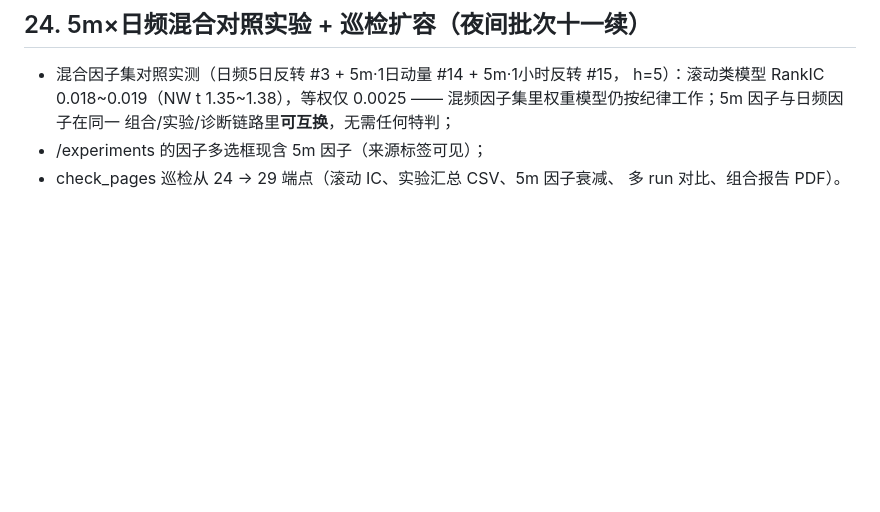
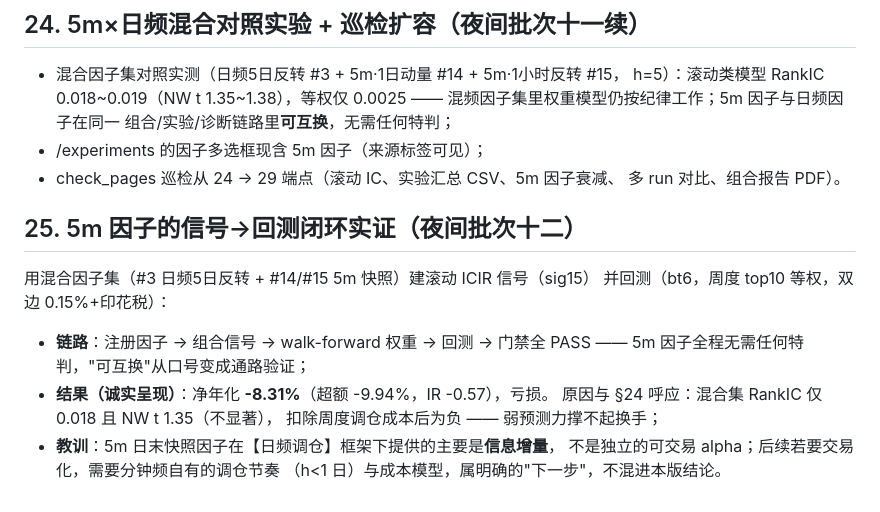
Before and after one commit to cf-region-master/quantlab, a Markdown page: docs/RESEARCH_NOTES.md, the part around the change. Rendered like a GitHub page; blank space fills up the shorter version.

Commit message:
feat(research): 5m 混合信号 sig15 + 回测 bt6 闭环实证（负结果如实呈现）+ 研究笔记§25

```diff
--- a/docs/RESEARCH_NOTES.md
+++ b/docs/RESEARCH_NOTES.md
@@ -311,3 +311,17 @@ configs/factors_5m.yaml 到因子库的通路 —— 5m 因子与日频因子在
 - /experiments 的因子多选框现含 5m 因子（来源标签可见）；
 - check_pages 巡检从 24 → 29 端点（滚动 IC、实验汇总 CSV、5m 因子衰减、
   多 run 对比、组合报告 PDF）。
+
+## 25. 5m 因子的信号→回测闭环实证（夜间批次十二）
+
+用混合因子集（#3 日频5日反转 + #14/#15 5m 快照）建滚动 ICIR 信号（sig15）
+并回测（bt6，周度 top10 等权，双边 0.15%+印花税）：
+
+- **链路**：注册因子 → 组合信号 → walk-forward 权重 → 回测 → 门禁全 PASS
+  —— 5m 因子全程无需任何特判，"可互换"从口号变成通路验证；
+- **结果（诚实呈现）**：净年化 **-8.31%**（超额 -9.94%，IR -0.57），亏损。
+  原因与 §24 呼应：混合集 RankIC 仅 0.018 且 NW t 1.35（不显著），
+  扣除周度调仓成本后为负 —— 弱预测力撑不起换手；
+- **教训**：5m 日末快照因子在【日频调仓】框架下提供的主要是**信息增量**，
+  不是独立的可交易 alpha；后续若要交易化，需要分钟频自有的调仓节奏
+  （h<1 日）与成本模型，属明确的"下一步"，不混进本版结论。
```
